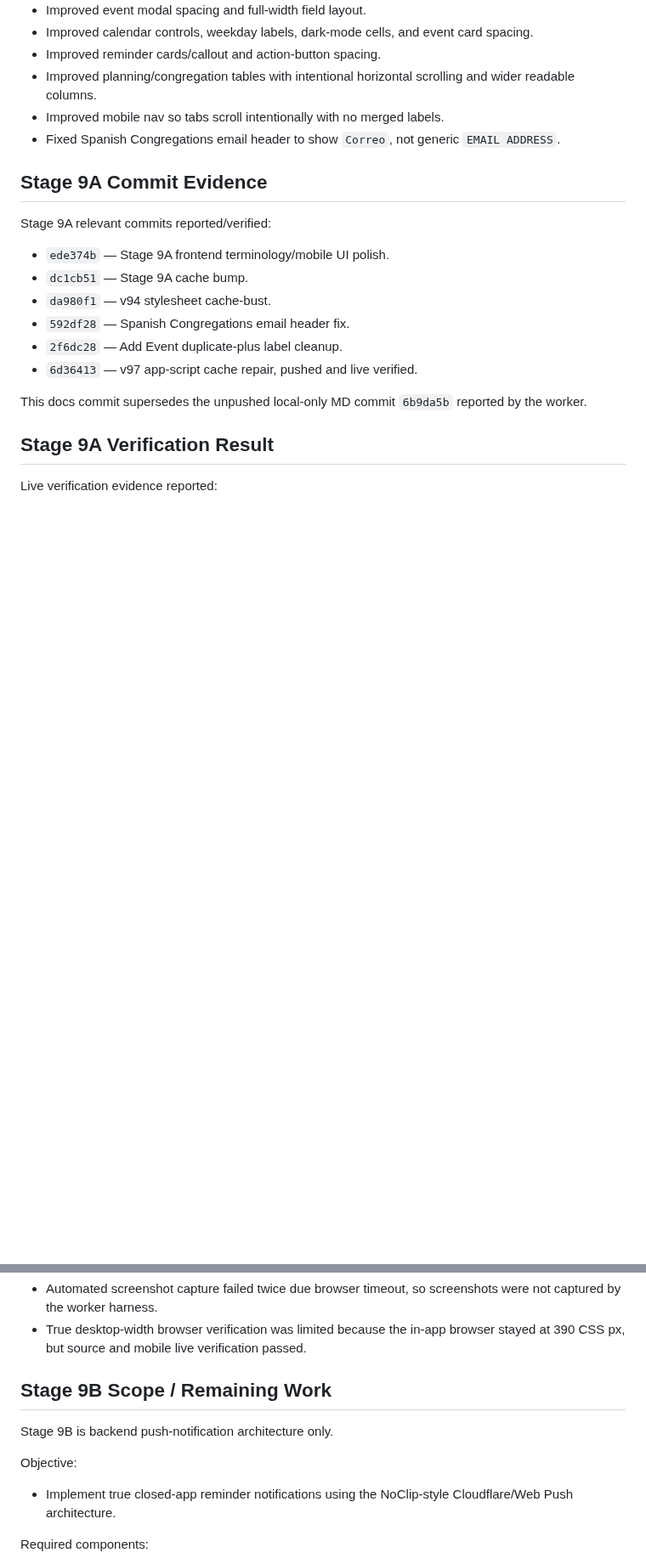
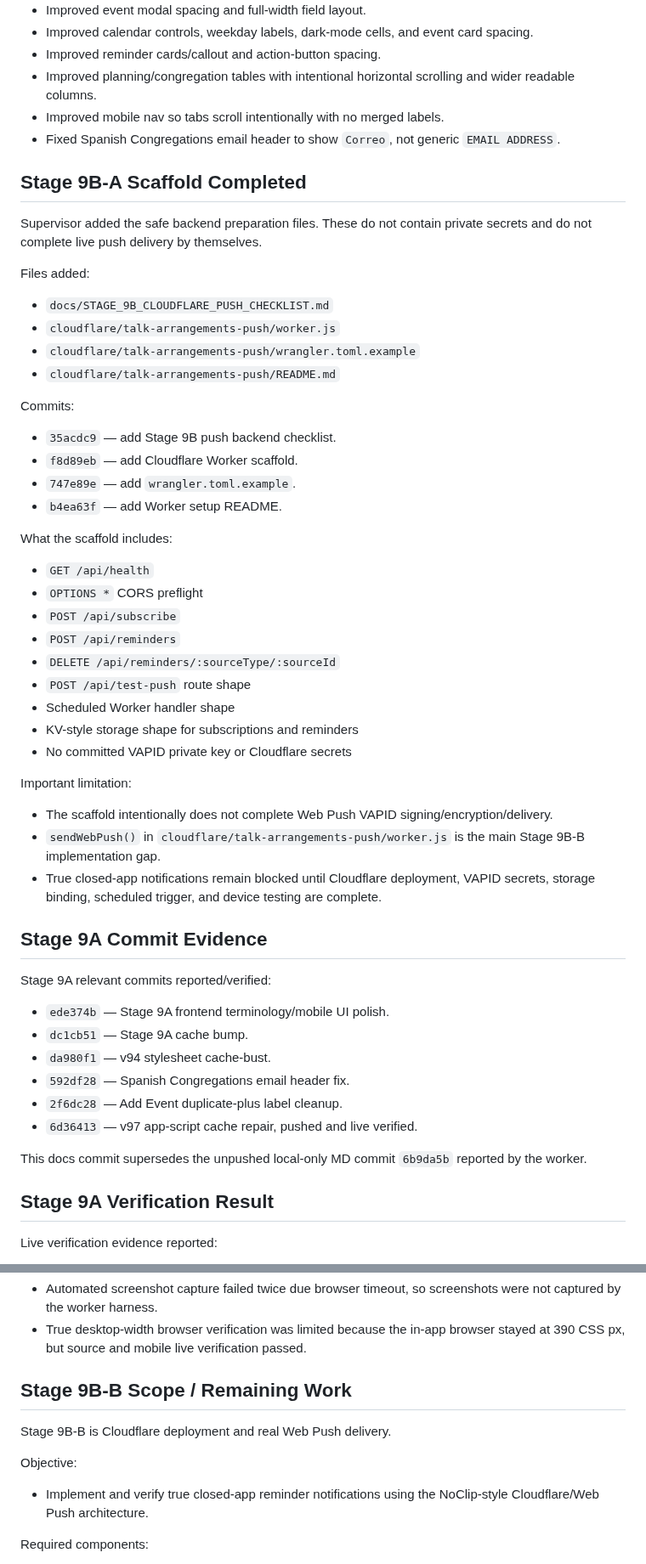
Before and after one commit to davidfontenelle80-cloud/Talk-Arrangements-Public, a Markdown page: TEMP_FIXED_ARRANGEMENTS_HANDOFF.md, 2 parts joined by grey strips. Shown at 85% size. GitHub-like rendering; blank space fills up the shorter version.

Commit message:
docs: record Stage 9B-A push scaffold handoff

```diff
--- a/TEMP_FIXED_ARRANGEMENTS_HANDOFF.md
+++ b/TEMP_FIXED_ARRANGEMENTS_HANDOFF.md
@@ -52,6 +56,42 @@ Stage 9A frontend polish completed:
 - Improved planning/congregation tables with intentional horizontal scrolling and wider readable columns.
 - Improved mobile nav so tabs scroll intentionally with no merged labels.
 - Fixed Spanish Congregations email header to show `Correo`, not generic `EMAIL ADDRESS`.
+
+## Stage 9B-A Scaffold Completed
+
+Supervisor added the safe backend preparation files. These do not contain private secrets and do not complete live push delivery by themselves.
+
+Files added:
+
+- `docs/STAGE_9B_CLOUDFLARE_PUSH_CHECKLIST.md`
+- `cloudflare/talk-arrangements-push/worker.js`
+- `cloudflare/talk-arrangements-push/wrangler.toml.example`
+- `cloudflare/talk-arrangements-push/README.md`
+
+Commits:
+
+- `35acdc9` — add Stage 9B push backend checklist.
+- `f8d89eb` — add Cloudflare Worker scaffold.
+- `747e89e` — add `wrangler.toml.example`.
+- `b4ea63f` — add Worker setup README.
+
+What the scaffold includes:
+
+- `GET /api/health`
+- `OPTIONS *` CORS preflight
+- `POST /api/subscribe`
+- `POST /api/reminders`
+- `DELETE /api/reminders/:sourceType/:sourceId`
+- `POST /api/test-push` route shape
+- Scheduled Worker handler shape
+- KV-style storage shape for subscriptions and reminders
+- No committed VAPID private key or Cloudflare secrets
+
+Important limitation:
+
+- The scaffold intentionally does not complete Web Push VAPID signing/encryption/delivery.
+- `sendWebPush()` in `cloudflare/talk-arrangements-push/worker.js` is the main Stage 9B-B implementation gap.
+- True closed-app notifications remain blocked until Cloudflare deployment, VAPID secrets, storage binding, scheduled trigger, and device testing are complete.
 
 ## Stage 9A Commit Evidence
 
@@ -90,13 +130,13 @@ Observation:
 - Automated screenshot capture failed twice due browser timeout, so screenshots were not captured by the worker harness.
 - True desktop-width browser verification was limited because the in-app browser stayed at 390 CSS px, but source and mobile live verification passed.
 
-## Stage 9B Scope / Remaining Work
+## Stage 9B-B Scope / Remaining Work
 
-Stage 9B is backend push-notification architecture only.
+Stage 9B-B is Cloudflare deployment and real Web Push delivery.
 
 Objective:
 
-- Implement true closed-app reminder notifications using the NoClip-style Cloudflare/Web Push architecture.
+- Implement and verify true closed-app reminder notifications using the NoClip-style Cloudflare/Web Push architecture.
 
 Required components:
 
```
Also changed, not shown: other parts of TEMP_FIXED_ARRANGEMENTS_HANDOFF.md (+15 -9 lines).
